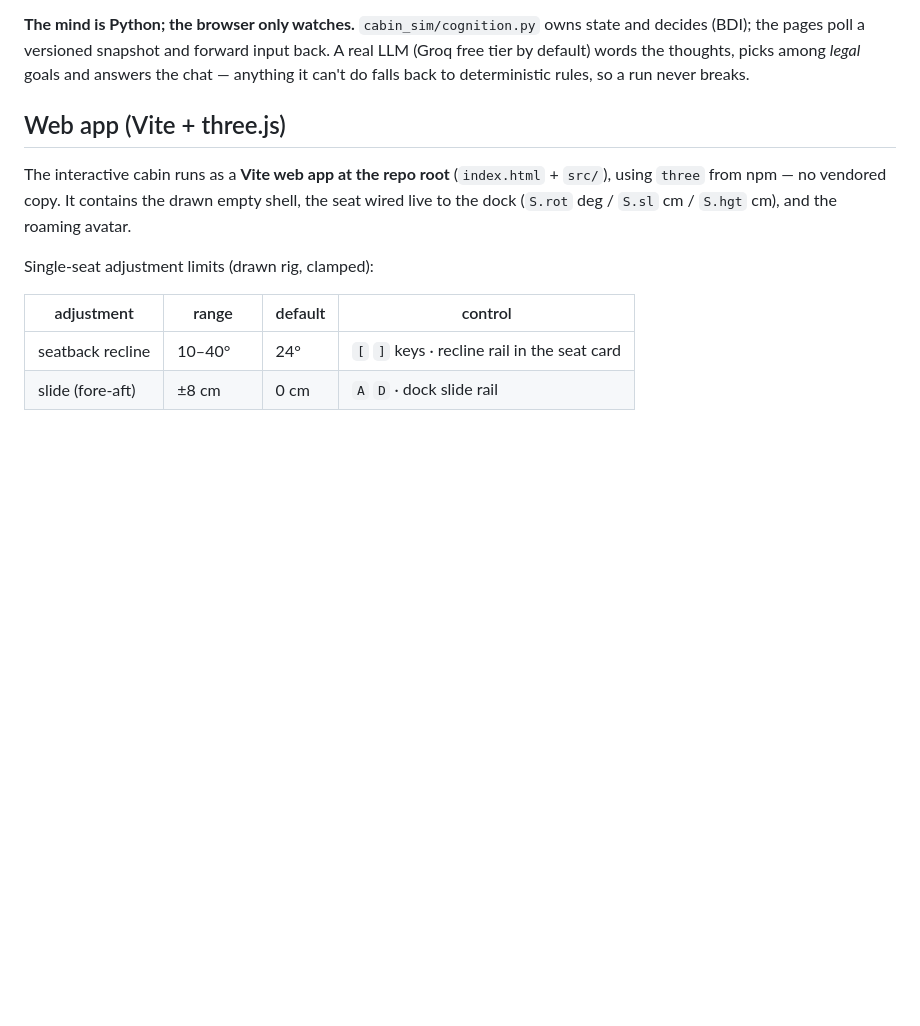
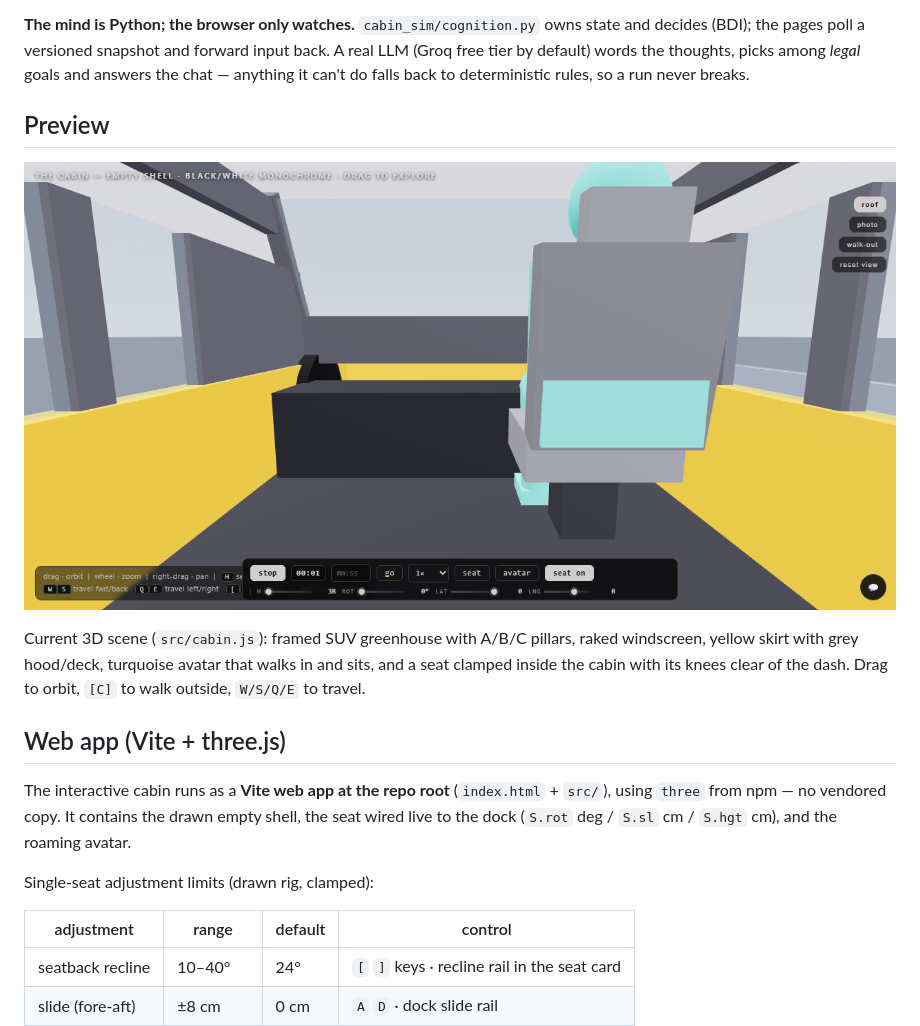
Before and after one commit to memoNbr/cabin-agent-sim, a Markdown page: README.md, the part around the change. Rendered like a GitHub page; pictures changed too: docs/preview.png (added); blank space fills up the shorter version.

```diff
--- a/README.md
+++ b/README.md
@@ -15,6 +15,16 @@ owns state and decides (BDI); the pages poll a versioned snapshot and
 forward input back. A real LLM (Groq free tier by default) words the
 thoughts, picks among *legal* goals and answers the chat — anything it
 can't do falls back to deterministic rules, so a run never breaks.
+
+## Preview
+
+![Cabin simulation — SUV exterior and interior](docs/preview.png)
+
+Current 3D scene (`src/cabin.js`): framed SUV greenhouse with A/B/C
+pillars, raked windscreen, yellow skirt with grey hood/deck, turquoise
+avatar that walks in and sits, and a seat clamped inside the cabin with
+its knees clear of the dash. Drag to orbit, `[C]` to walk outside,
+`W/S/Q/E` to travel.
 
 ## Web app (Vite + three.js)
 
```
Also changed, not shown: 2 other files.
